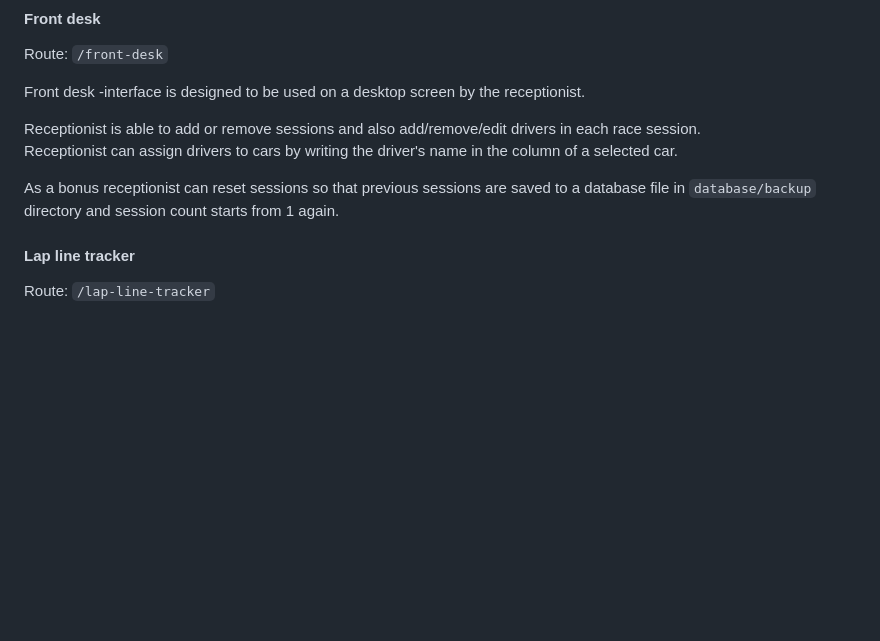
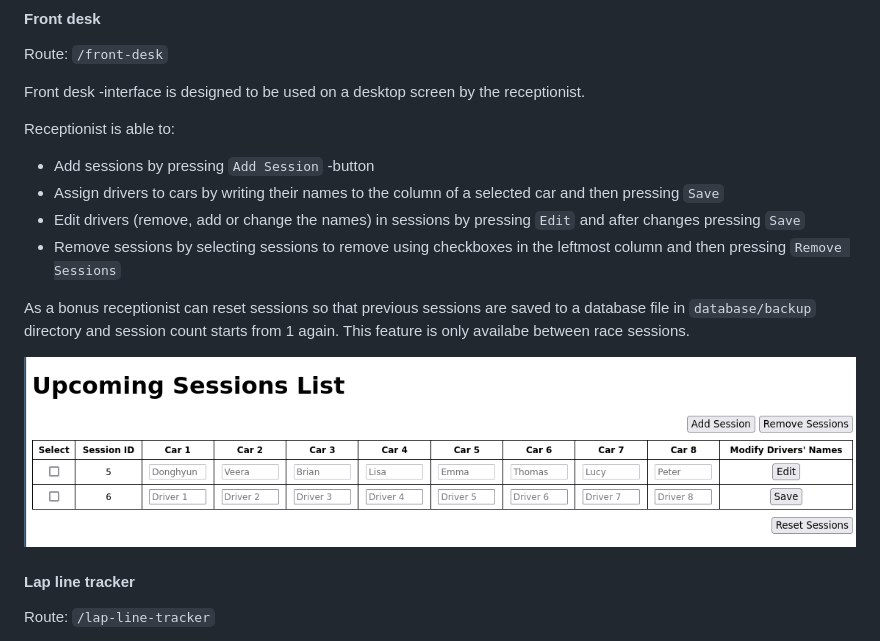
Before and after one commit to hyun-1324/racetrack, a Markdown page: README.md, the part around the change. Drawn GitHub-style; pictures changed too: readme-images/image8.png (added); blank space fills up the shorter version.

Commit message:
Readme update 2

```diff
--- a/README.md
+++ b/README.md
@@ -98,10 +98,16 @@ Route: `/front-desk`
 
 Front desk -interface is designed to be used on a desktop screen by the receptionist.
 
-Receptionist is able to add or remove sessions and also add/remove/edit drivers in each race session.
-Receptionist can assign drivers to cars by writing the driver's name in the column of a selected car.
+Receptionist is able to:
 
-As a bonus receptionist can reset sessions so that previous sessions are saved to a database file in `database/backup` directory and session count starts from 1 again.
+- Add sessions by pressing `Add Session` -button
+- Assign drivers to cars by writing their names to the column of a selected car and then pressing `Save`
+- Edit drivers (remove, add or change the names) in sessions by pressing `Edit` and after changes pressing `Save`
+- Remove sessions by selecting sessions to remove using checkboxes in the leftmost column and then pressing `Remove Sessions`
+
+As a bonus receptionist can reset sessions so that previous sessions are saved to a database file in `database/backup` directory and session count starts from 1 again. This feature is only availabe between race sessions.
+
+![alt text](readme-images/image8.png)
 
 #### Lap line tracker
 
```
